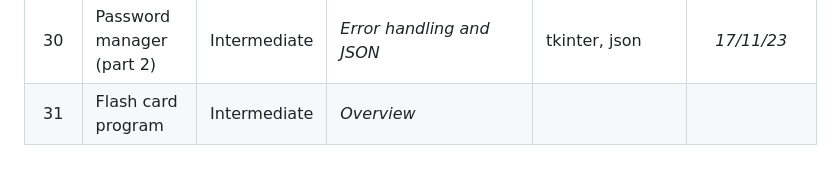
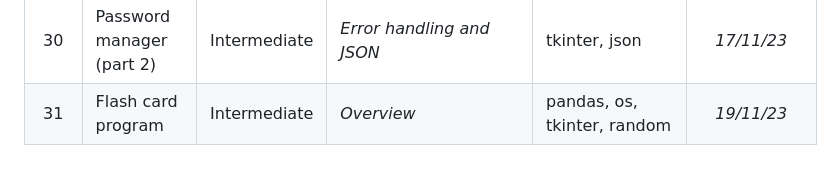
Before and after one commit to Cryo98/CRS006_UdemyPythonBootcamp2023, a Markdown page: README.md, the part around the change. Rendered like a GitHub page.

Commit message:
Day_031.isDone = True

```diff
--- a/README.md
+++ b/README.md
@@ -40,4 +40,4 @@ The programs range from beginner to professional level, with the aim of improvin
 | 28  | Pomodoro timer            | Intermediate | <i>Tkinter, dynamic typing</i>                | tkinter, os                    | *14/11/23*      |
 | 29  | Password manager (part 1) | Intermediate | <i>Columnspan, messageboxes</i>               | tkinter, os, random, pyperclip | *15/11/23*      |
 | 30  | Password manager (part 2) | Intermediate | <i>Error handling and JSON</i>                | tkinter, json                  | *17/11/23*      |
-| 31  | Flash card program        | Intermediate | <i>Overview</i>                               | | |
+| 31  | Flash card program        | Intermediate | <i>Overview</i>                               | pandas, os, tkinter, random | *19/11/23* |
```
